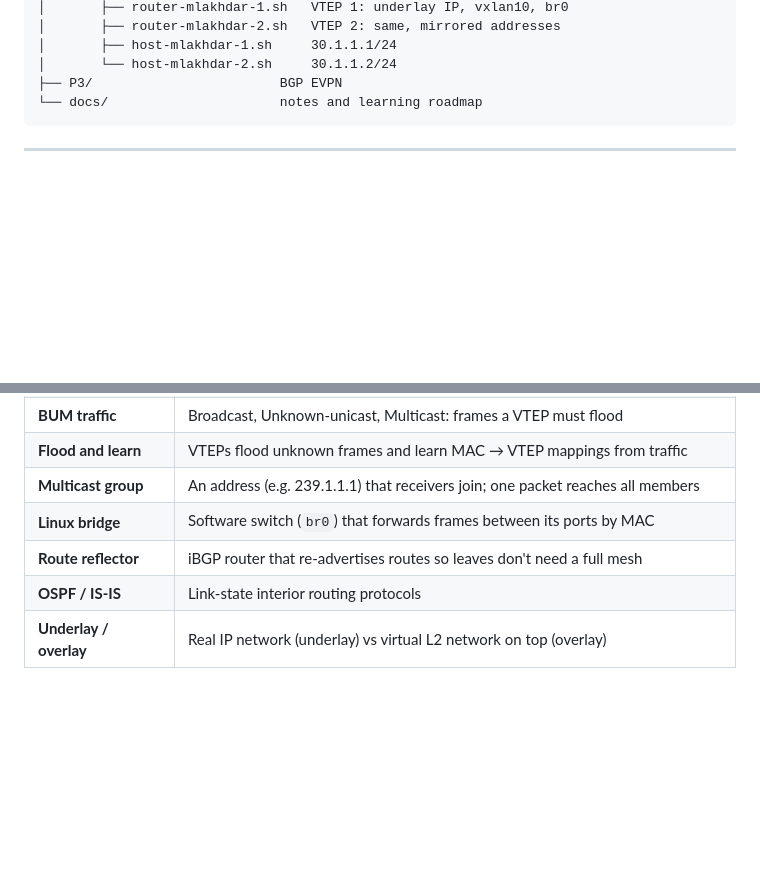
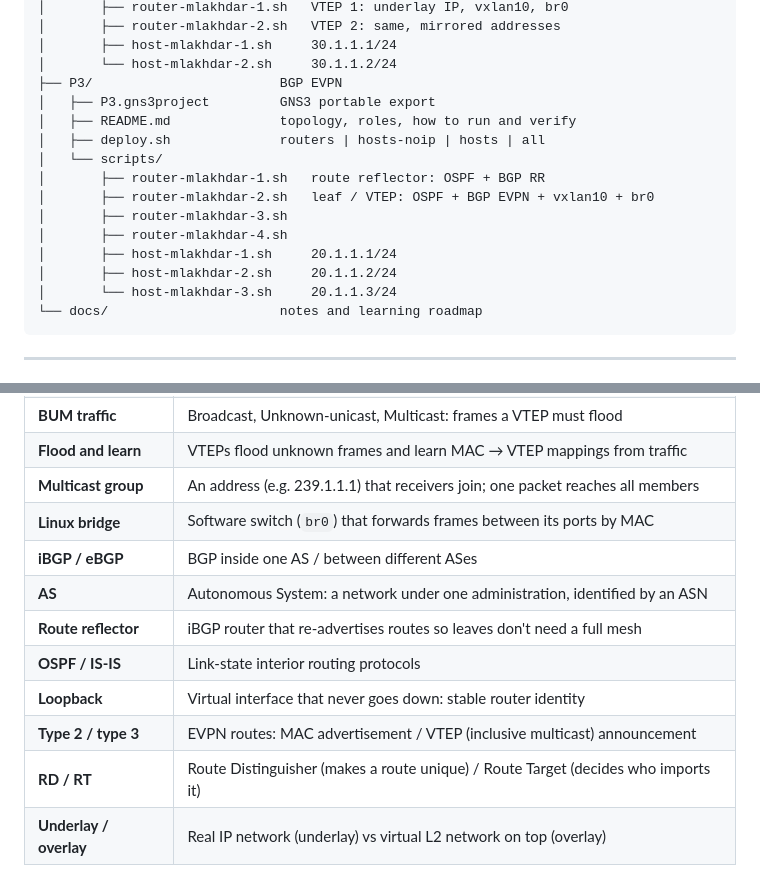
Before and after one commit to l4khd4r/badass, a Markdown page: README.md, 2 parts joined by grey strips. GitHub-like rendering; blank space fills up the shorter version.

````diff
--- a/README.md
+++ b/README.md
@@ -61,6 +61,17 @@ badass/
 │       ├── host-mlakhdar-1.sh     30.1.1.1/24
 │       └── host-mlakhdar-2.sh     30.1.1.2/24
 ├── P3/                        BGP EVPN
+│   ├── P3.gns3project         GNS3 portable export
+│   ├── README.md              topology, roles, how to run and verify
+│   ├── deploy.sh              routers | hosts-noip | hosts | all
+│   └── scripts/
+│       ├── router-mlakhdar-1.sh   route reflector: OSPF + BGP RR
+│       ├── router-mlakhdar-2.sh   leaf / VTEP: OSPF + BGP EVPN + vxlan10 + br0
+│       ├── router-mlakhdar-3.sh
+│       ├── router-mlakhdar-4.sh
+│       ├── host-mlakhdar-1.sh     20.1.1.1/24
+│       ├── host-mlakhdar-2.sh     20.1.1.2/24
+│       └── host-mlakhdar-3.sh     20.1.1.3/24
 └── docs/                      notes and learning roadmap
 ```
 
@@ -187,6 +227,11 @@ _Coming soon._
 | **Flood and learn** | VTEPs flood unknown frames and learn MAC → VTEP mappings from traffic |
 | **Multicast group** | An address (e.g. 239.1.1.1) that receivers join; one packet reaches all members |
 | **Linux bridge** | Software switch (`br0`) that forwards frames between its ports by MAC |
+| **iBGP / eBGP** | BGP inside one AS / between different ASes |
+| **AS** | Autonomous System: a network under one administration, identified by an ASN |
 | **Route reflector** | iBGP router that re-advertises routes so leaves don't need a full mesh |
 | **OSPF / IS-IS** | Link-state interior routing protocols |
+| **Loopback** | Virtual interface that never goes down: stable router identity |
+| **Type 2 / type 3** | EVPN routes: MAC advertisement / VTEP (inclusive multicast) announcement |
+| **RD / RT** | Route Distinguisher (makes a route unique) / Route Target (decides who imports it) |
 | **Underlay / overlay** | Real IP network (underlay) vs virtual L2 network on top (overlay) |
````
Also changed, not shown: other parts of README.md (+31 -2 lines), P3/README.md (added, +256 -0 lines), docs/images/p3-evpn.png (added), docs/images/p3-ping.png (added), docs/images/p3-topology.png (added), docs/images/p3-wireshark.png (added), docs/images/p3.png (deleted).
